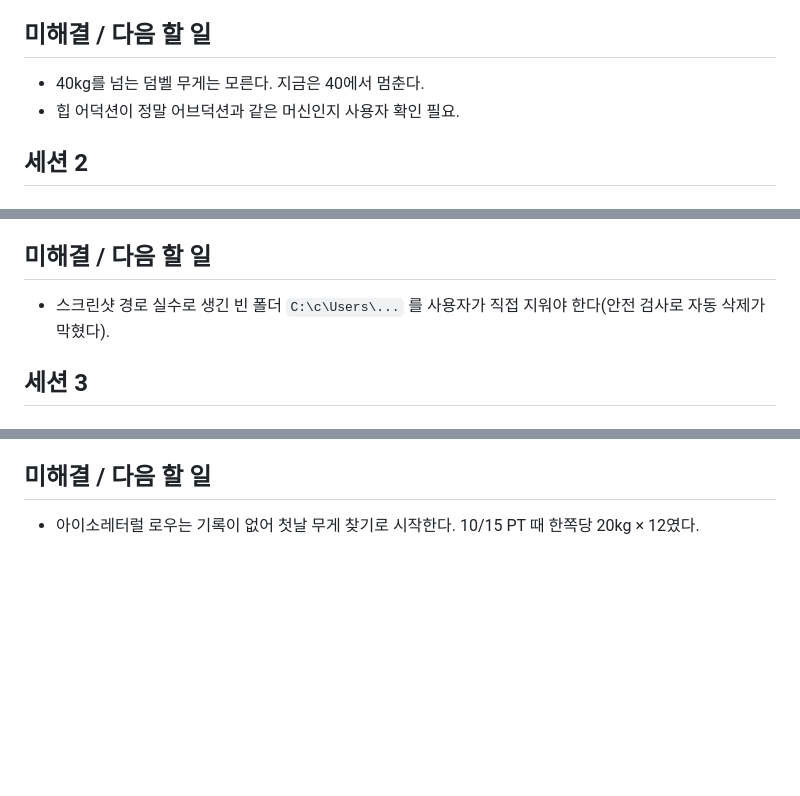
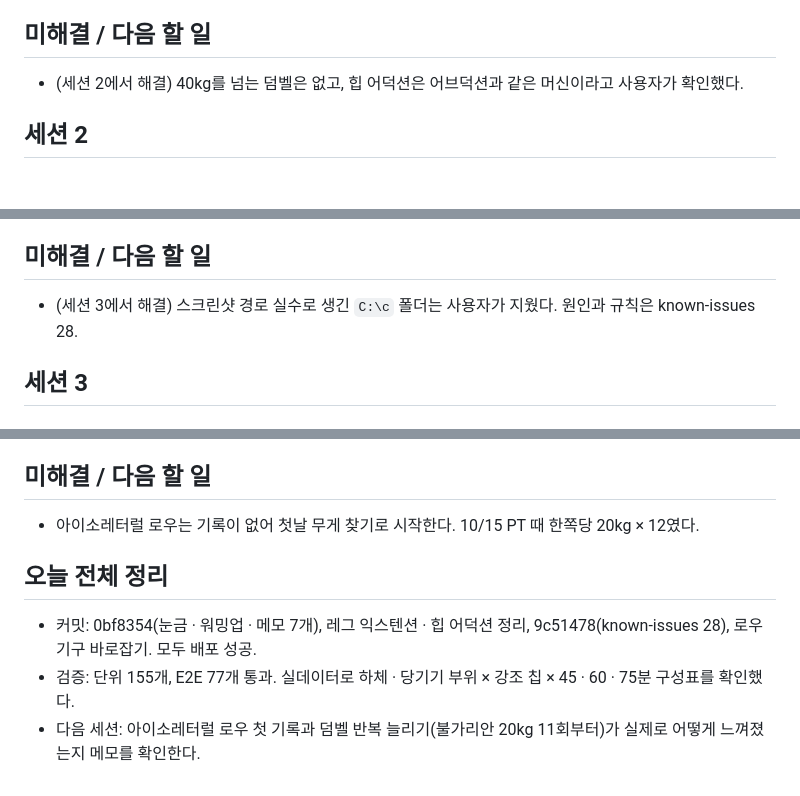
Before and after one commit to soomin007/workout-coach, a Markdown page: session_logs/2026-10-24.md, 3 parts joined by grey strips. Rendered like a GitHub page; blank space fills up the shorter version.

Commit message:
세션 로그 2026-10-24 정리
Co-Authored-By: Claude Opus 5.5 <noreply@anthropic.com>

```diff
--- a/session_logs/2026-10-24.md
+++ b/session_logs/2026-10-24.md
@@ -34,8 +34,7 @@
 - 10/23 덤벨 눈금, 어브덕션 스택 눈금: 반영.
 
 ## 미해결 / 다음 할 일
-- 40kg를 넘는 덤벨 무게는 모른다. 지금은 40에서 멈춘다.
-- 힙 어덕션이 정말 어브덕션과 같은 머신인지 사용자 확인 필요.
+- (세션 2에서 해결) 40kg를 넘는 덤벨은 없고, 힙 어덕션은 어브덕션과 같은 머신이라고 사용자가 확인했다.
 
 ## 세션 2
 
@@ -56,7 +55,7 @@
 - 40kg를 넘는 덤벨은 헬스장에 없고 쓸 일도 없다고 사용자가 확인했다. 눈금 끝 40에서 멈추는 동작을 그대로 둔다.
 
 ## 미해결 / 다음 할 일
-- 스크린샷 경로 실수로 생긴 빈 폴더 `C:\c\Users\...` 를 사용자가 직접 지워야 한다(안전 검사로 자동 삭제가 막혔다).
+- (세션 3에서 해결) 스크린샷 경로 실수로 생긴 `C:\c` 폴더는 사용자가 지웠다. 원인과 규칙은 known-issues 28.
 
 ## 세션 3
 
@@ -80,3 +79,8 @@
 
 ## 미해결 / 다음 할 일
 - 아이소레터럴 로우는 기록이 없어 첫날 무게 찾기로 시작한다. 10/15 PT 때 한쪽당 20kg × 12였다.
+
+## 오늘 전체 정리
+- 커밋: 0bf8354(눈금 · 워밍업 · 메모 7개), 레그 익스텐션 · 힙 어덕션 정리, 9c51478(known-issues 28), 로우 기구 바로잡기. 모두 배포 성공.
+- 검증: 단위 155개, E2E 77개 통과. 실데이터로 하체 · 당기기 부위 × 강조 칩 × 45 · 60 · 75분 구성표를 확인했다.
+- 다음 세션: 아이소레터럴 로우 첫 기록과 덤벨 반복 늘리기(불가리안 20kg 11회부터)가 실제로 어떻게 느껴졌는지 메모를 확인한다.
```
